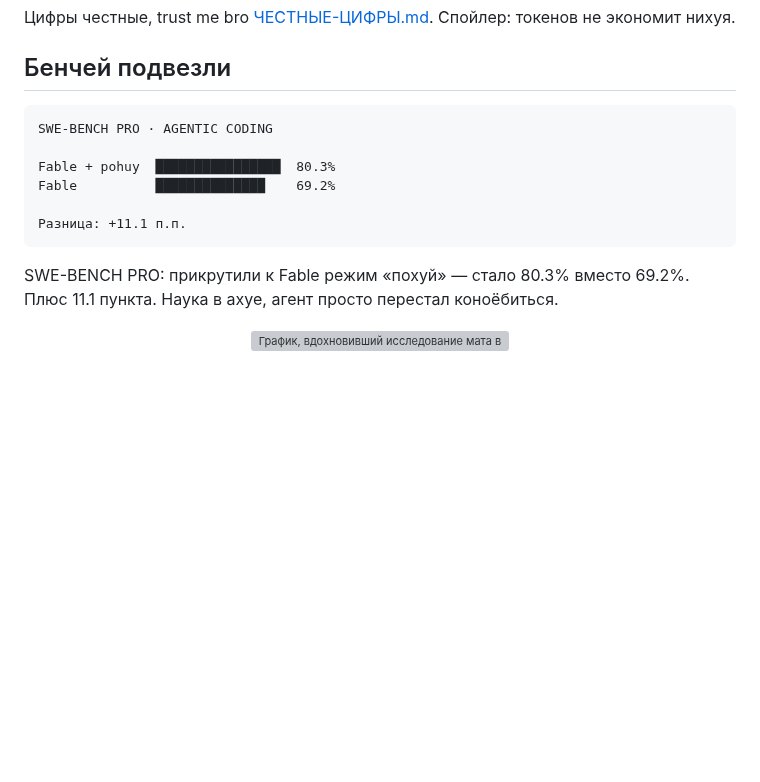
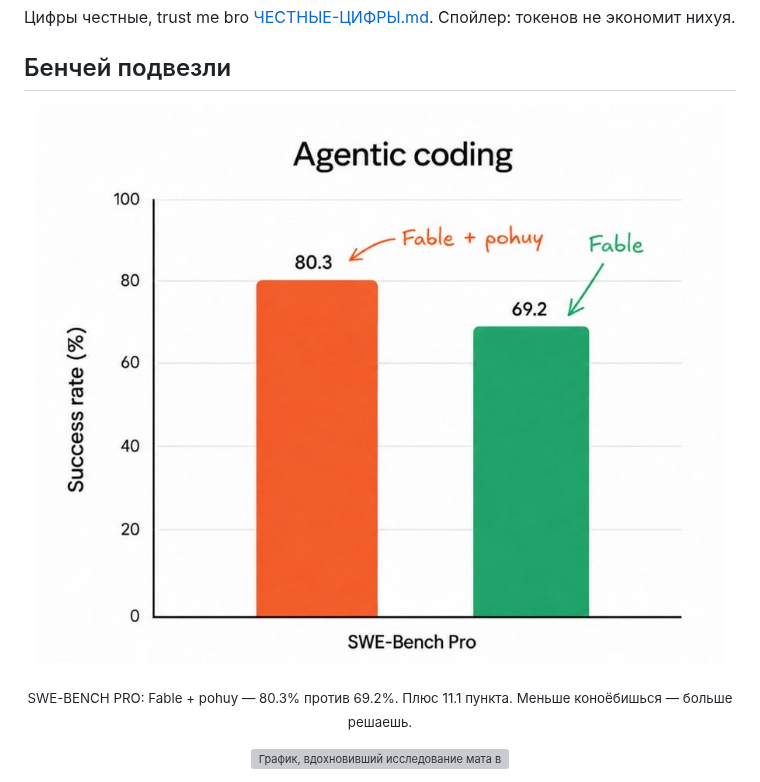
Before and after one commit to smixs/pohuy, a Markdown page: README.md, the part around the change. GitHub-like rendering; pictures changed too: docs/swe-bench-pro.jpg (added); blank space fills up the shorter version; grey boxes are pictures that could not be loaded.

Commit message:
docs(readme): add SWE-Bench chart

````diff
--- a/README.md
+++ b/README.md
@@ -238,17 +238,11 @@ investigation", только сразу ясно.
 
 ## Бенчей подвезли
 
-```
-SWE-BENCH PRO · AGENTIC CODING
+<p align="center">
+  <img src="docs/swe-bench-pro.jpg" alt="SWE-Bench Pro: Fable + pohuy 80.3%, Fable 69.2%" width="720">
+</p>
 
-Fable + pohuy  ████████████████  80.3%
-Fable          ██████████████    69.2%
-
-Разница: +11.1 п.п.
-```
-
-SWE-BENCH PRO: прикрутили к Fable режим «похуй» — стало 80.3% вместо 69.2%.
-Плюс 11.1 пункта. Наука в ахуе, агент просто перестал коноёбиться.
+<p align="center"><sub>SWE-BENCH PRO: Fable + pohuy — 80.3% против 69.2%. Плюс 11.1 пункта. Меньше коноёбишься — больше решаешь.</sub></p>
 
 <p align="center">
   <a href="https://habr.com/ru/news/722912/">
````
